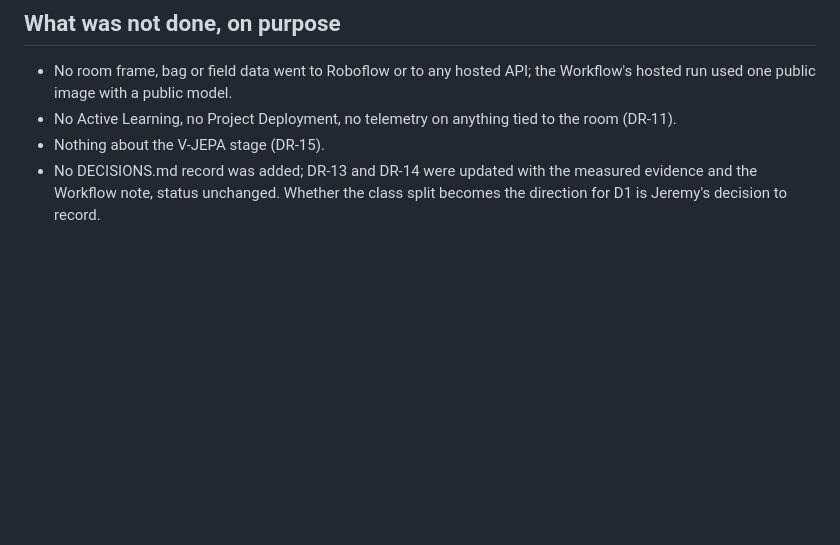
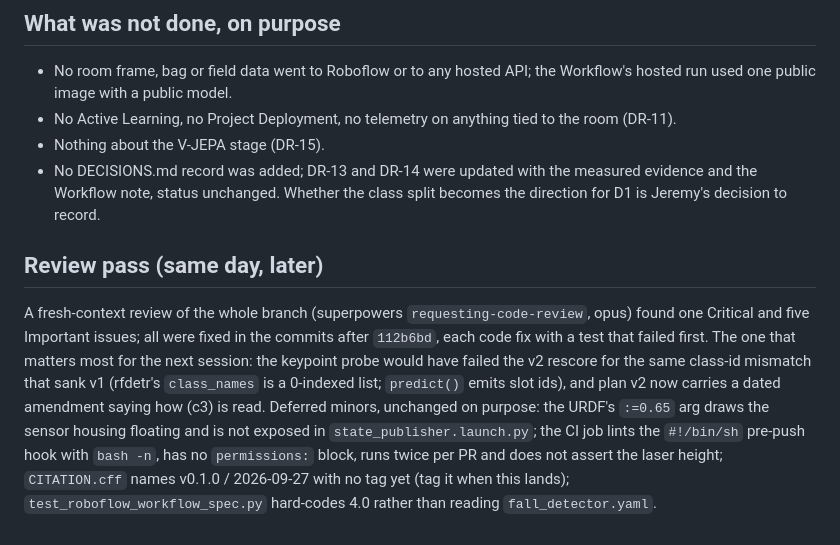
Before and after one commit to JeremyGracey-AI/prevera-guardian-lidar, a Markdown page: docs/field-tests/HANDOFF-2026-09-28.md, the part around one of its changes. Drawn GitHub-style; blank space fills up the shorter version.

```diff
--- a/docs/field-tests/HANDOFF-2026-09-28.md
+++ b/docs/field-tests/HANDOFF-2026-09-28.md
@@ -57,3 +57,15 @@ agent side, per the push gate (DR-17).
 - Nothing about the V-JEPA stage (DR-15).
 - No DECISIONS.md record was added; DR-13 and DR-14 were updated with the measured evidence and the Workflow note,
   status unchanged. Whether the class split becomes the direction for D1 is Jeremy's decision to record.
+
+## Review pass (same day, later)
+
+A fresh-context review of the whole branch (superpowers `requesting-code-review`, opus) found one Critical and
+five Important issues; all were fixed in the commits after `112b6bd`, each code fix with a test that failed
+first. The one that matters most for the next session: the keypoint probe would have failed the v2 rescore for
+the same class-id mismatch that sank v1 (rfdetr's `class_names` is a 0-indexed list; `predict()` emits slot
+ids), and plan v2 now carries a dated amendment saying how (c3) is read. Deferred minors, unchanged on purpose:
+the URDF's `:=0.65` arg draws the sensor housing floating and is not exposed in `state_publisher.launch.py`; the
+CI job lints the `#!/bin/sh` pre-push hook with `bash -n`, has no `permissions:` block, runs twice per PR and does
+not assert the laser height; `CITATION.cff` names v0.1.0 / 2026-09-27 with no tag yet (tag it when this lands);
+`test_roboflow_workflow_spec.py` hard-codes 4.0 rather than reading `fall_detector.yaml`.
```
Also changed, not shown: other parts of docs/field-tests/HANDOFF-2026-09-28.md (+2 -2 lines), README.md (+2 -2 lines).
